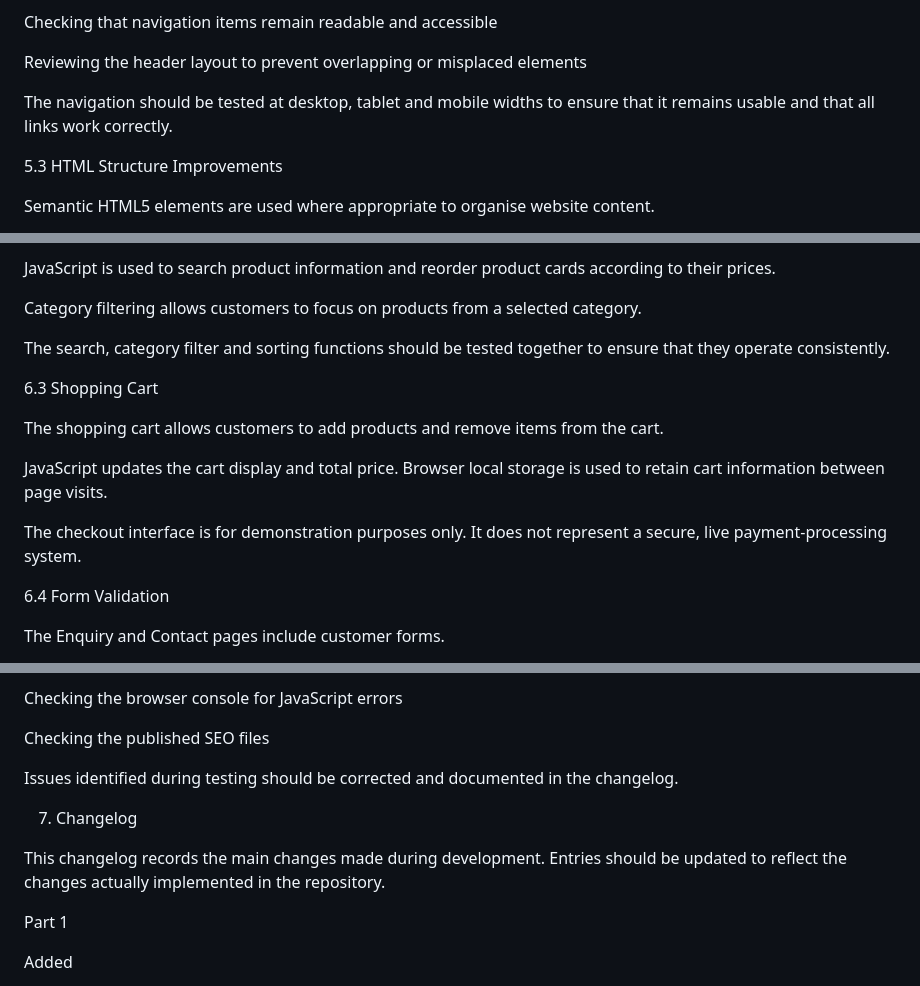
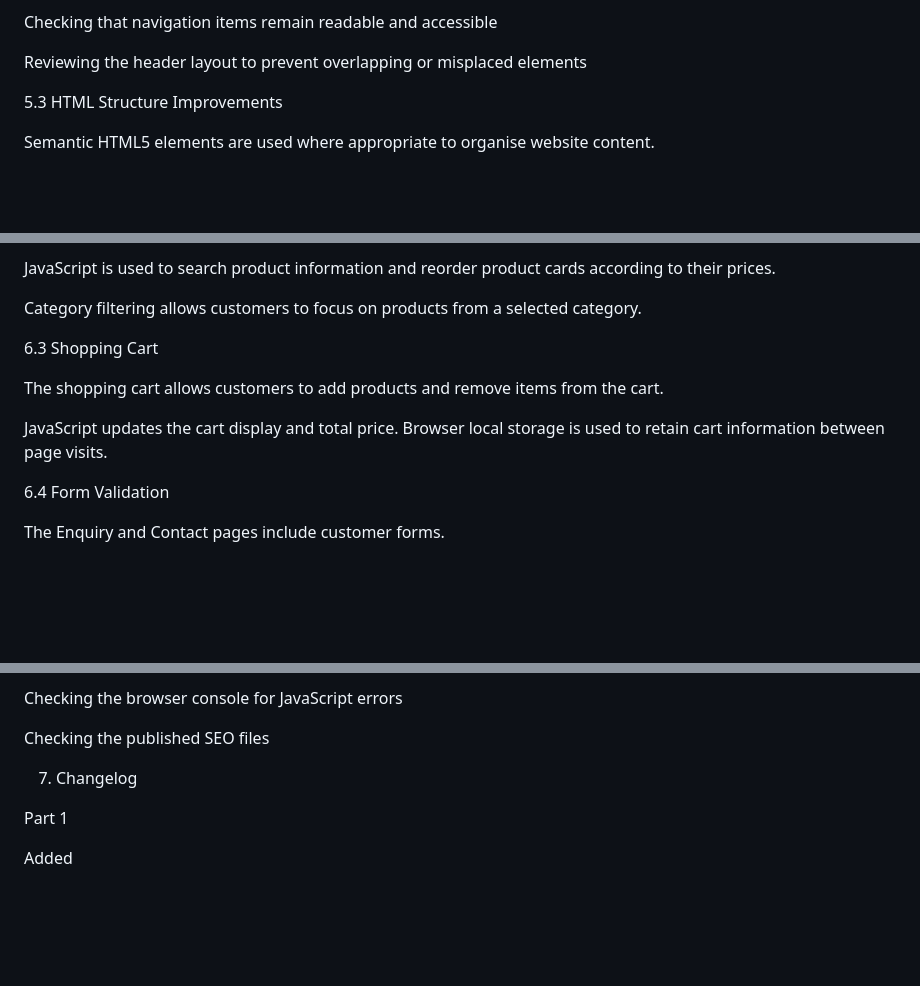
Before and after one commit to meuryangela19/Manuel_ST10497455_WEDE5020_POE1-main, a Markdown page: README.md, 3 parts joined by grey strips. Rendered like a GitHub page; blank space fills up the shorter version.

```diff
--- a/README.md
+++ b/README.md
@@ -293,7 +293,6 @@ Checking that navigation items remain readable and accessible
 
 Reviewing the header layout to prevent overlapping or misplaced elements
 
-The navigation should be tested at desktop, tablet and mobile widths to ensure that it remains usable and that all links work correctly.
 
 5.3 HTML Structure Improvements
 
@@ -375,7 +373,7 @@ JavaScript is used to search product information and reorder product cards accor
 
 Category filtering allows customers to focus on products from a selected category.
 
-The search, category filter and sorting functions should be tested together to ensure that they operate consistently.
+
 
 6.3 Shopping Cart
 
@@ -383,7 +381,6 @@ The shopping cart allows customers to add products and remove items from the car
 
 JavaScript updates the cart display and total price. Browser local storage is used to retain cart information between page visits.
 
-The checkout interface is for demonstration purposes only. It does not represent a secure, live payment-processing system.
 
 6.4 Form Validation
 
@@ -475,11 +471,11 @@ Checking the browser console for JavaScript errors
 
 Checking the published SEO files
 
-Issues identified during testing should be corrected and documented in the changelog.
+
 
 7. Changelog
 
-This changelog records the main changes made during development. Entries should be updated to reflect the changes actually implemented in the repository.
+
 
 Part 1
 
```
Also changed, not shown: other parts of README.md (+3 -5 lines).
